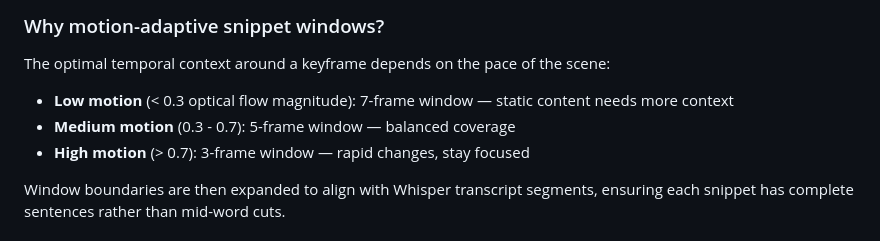
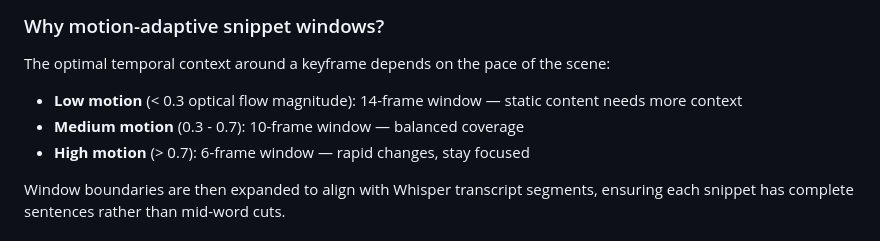
Before and after one commit to shreerajkalbande/Synoptocene, a Markdown page: README.md, the part around the change. Drawn GitHub-style.

```diff
--- a/README.md
+++ b/README.md
@@ -63,9 +63,9 @@ CLIP ranks frames by **semantic relevance** to a text prompt, but nearby frames
 ### Why motion-adaptive snippet windows?
 
 The optimal temporal context around a keyframe depends on the pace of the scene:
-- **Low motion** (< 0.3 optical flow magnitude): 7-frame window &mdash; static content needs more context
-- **Medium motion** (0.3 - 0.7): 5-frame window &mdash; balanced coverage
-- **High motion** (> 0.7): 3-frame window &mdash; rapid changes, stay focused
+- **Low motion** (< 0.3 optical flow magnitude): 14-frame window &mdash; static content needs more context
+- **Medium motion** (0.3 - 0.7): 10-frame window &mdash; balanced coverage
+- **High motion** (> 0.7): 6-frame window &mdash; rapid changes, stay focused
 
 Window boundaries are then expanded to align with Whisper transcript segments, ensuring each snippet has complete sentences rather than mid-word cuts.
 
```
